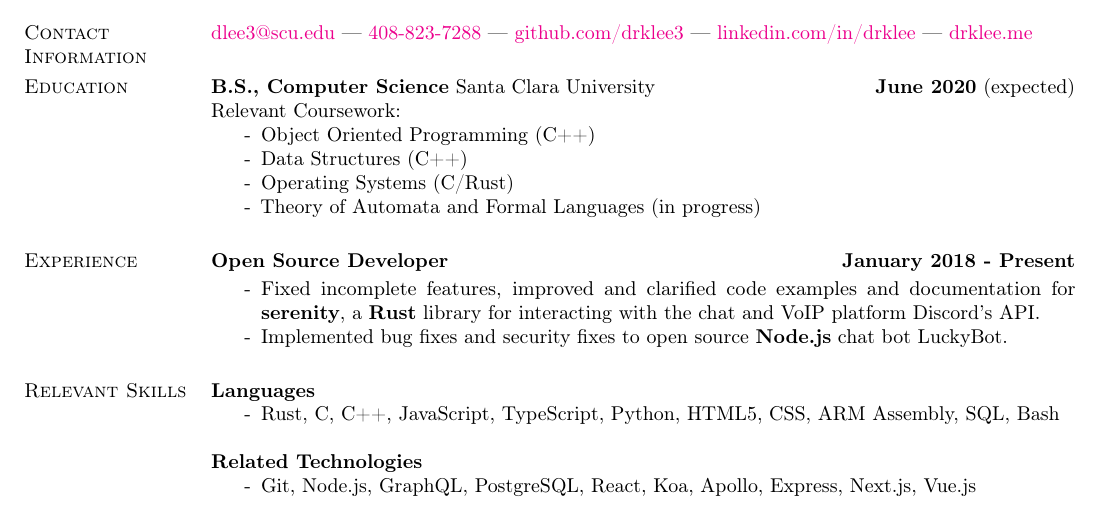
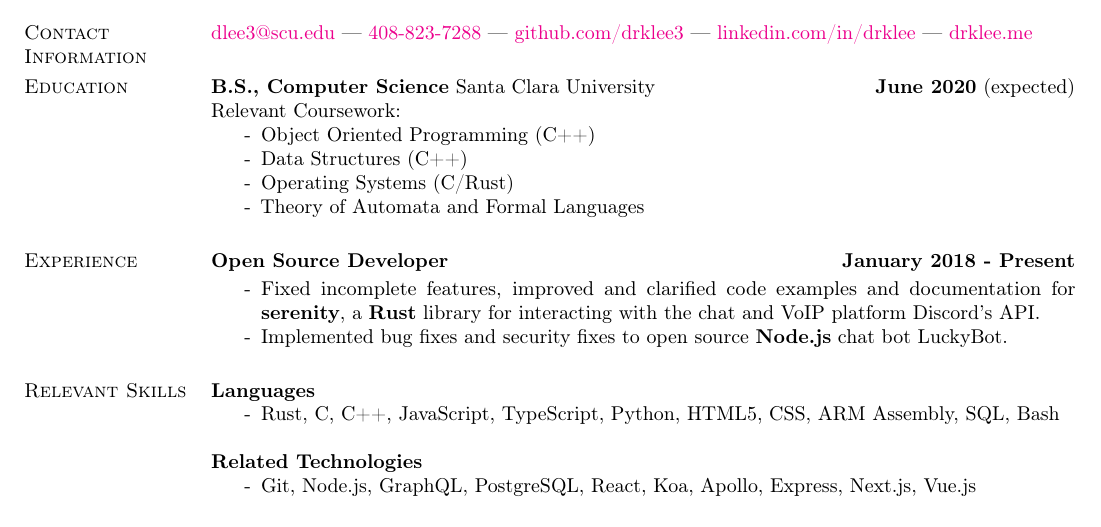
Before and after one commit to drklee3/drklee3.github.io, a LaTeX CV (DerrickLee.tex): part of the page, cut so that both start at the same text. Compiled offline with pdfLaTeX.

Commit message:
Finished automata >:(

```diff
--- a/DerrickLee.tex
+++ b/DerrickLee.tex
@@ -56,7 +56,7 @@ Relevant Coursework:
   \item[-] Object Oriented Programming (C++)
   \item[-] Data Structures (C++)
   \item[-] Operating Systems (C/Rust)
-  \item[-] Theory of Automata and Formal Languages (in progress)
+  \item[-] Theory of Automata and Formal Languages
 %\item[ ] G.P.A.: 4.6/5.0
 \end{itemize}
 
```
Also changed, not shown: DerrickLee.pdf.
